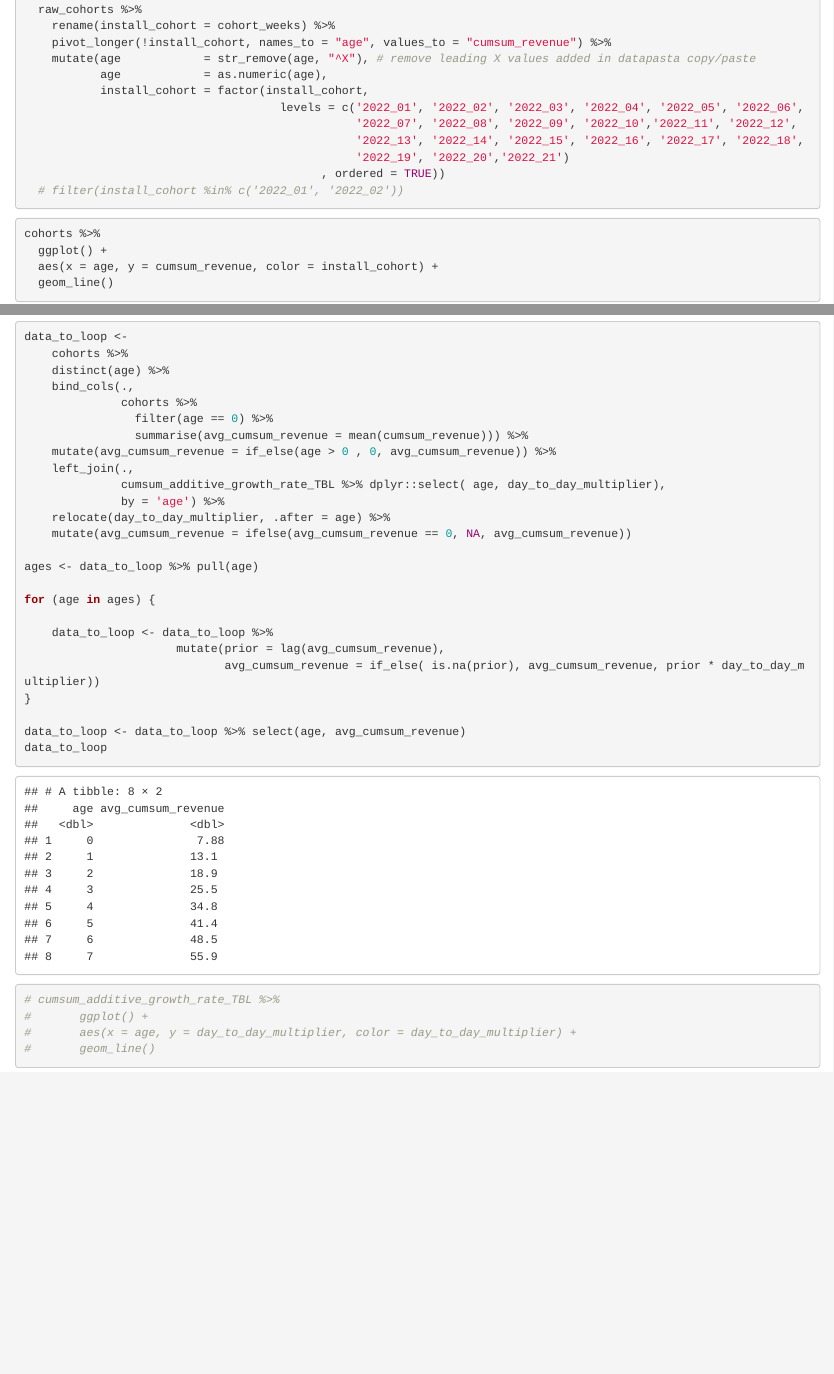
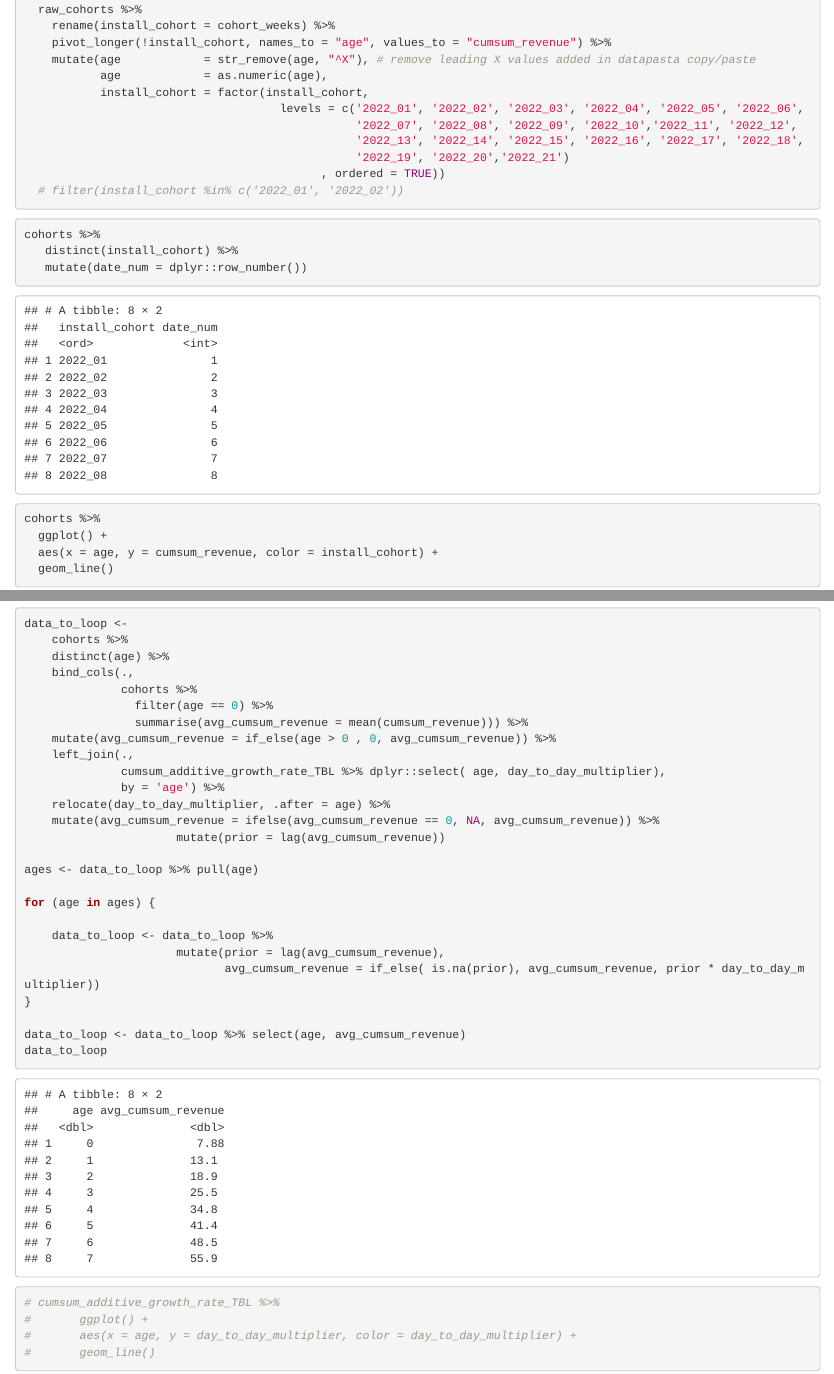
Before and after one commit to AndrewTynan/R_Examples, an R Markdown document (KM_Example.Rmd): the page in a window 1100 px wide, from 800 px down before the commit and from 680 px down after it, so that both start at the same text, and a second part further down, joined at a grey line. Rendered offline with R 4.5, knitr and Pandoc, with nearby package versions; some code elsewhere in the file could not run offline.

Commit message:
Updating KM_Example.Rmd; adjusted avg_cumsum_revenue calc

````diff
--- a/KM_Example.Rmd
+++ b/KM_Example.Rmd
@@ -41,12 +41,6 @@ data.frame(
 # cohorts %>% pull(age) %>% unique()
 ```
 
-```{r CHECK_date_num}
-cohorts %>%
-   distinct(install_cohort) %>%
-   mutate(date_num = dplyr::row_number())
-```
-
 ```{r dataprep}
 cohorts <-
   raw_cohorts %>%
@@ -61,6 +55,12 @@ cohorts <-
                                                 '2022_19', '2022_20','2022_21')
                                            , ordered = TRUE))
   # filter(install_cohort %in% c('2022_01', '2022_02'))
+```
+
+```{r CHECK_date_num}
+cohorts %>%
+   distinct(install_cohort) %>%
+   mutate(date_num = dplyr::row_number())
 ```
 
 ```{r}
@@ -152,7 +152,8 @@ data_to_loop <-
               cumsum_additive_growth_rate_TBL %>% dplyr::select( age, day_to_day_multiplier),
               by = 'age') %>%
     relocate(day_to_day_multiplier, .after = age) %>%
-    mutate(avg_cumsum_revenue = ifelse(avg_cumsum_revenue == 0, NA, avg_cumsum_revenue))
+    mutate(avg_cumsum_revenue = ifelse(avg_cumsum_revenue == 0, NA, avg_cumsum_revenue)) %>%
+                      mutate(prior = lag(avg_cumsum_revenue))
 
 ages <- data_to_loop %>% pull(age)
 
````
